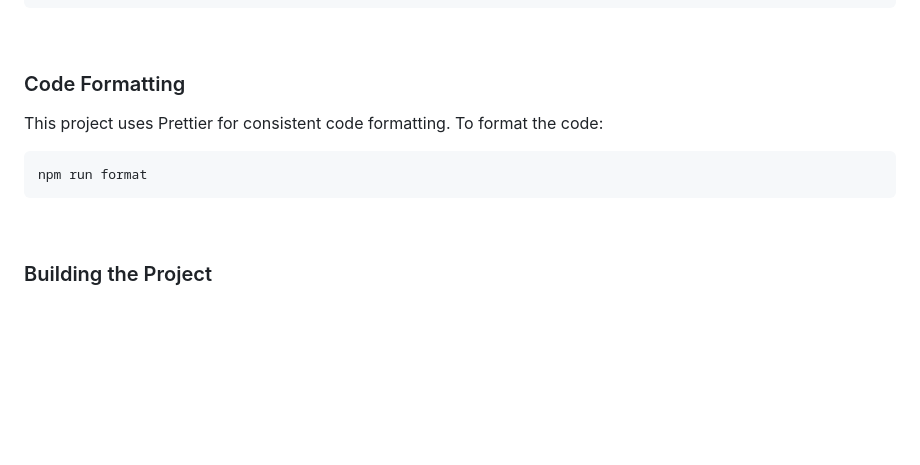
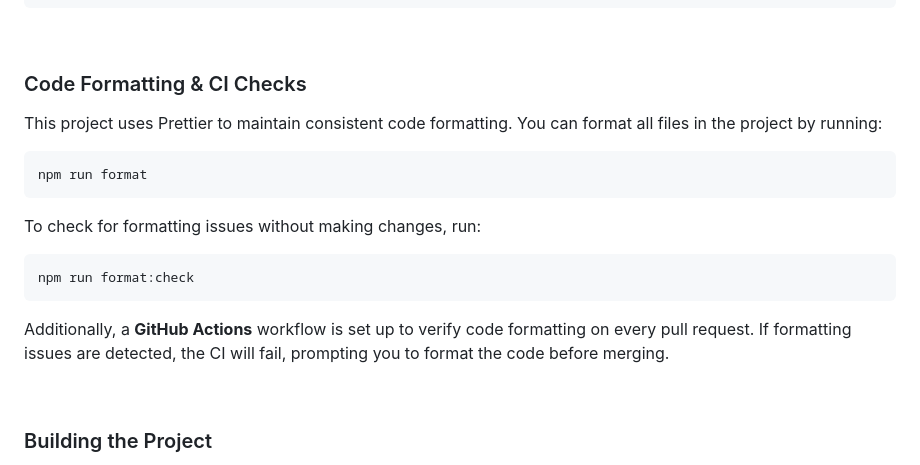
Before and after one commit to OleksandrZadvornyi/dental-clinic-landing, a Markdown page: README.md, the part around the change. Drawn GitHub-style; blank space fills up the shorter version.

Commit message:
docs: add info about code formatting and CI checks

````diff
--- a/README.md
+++ b/README.md
@@ -104,13 +104,22 @@ npm install
 <br>
 
 
-### Code Formatting
+### Code Formatting & CI Checks
 
-This project uses Prettier for consistent code formatting. To format the code:
+This project uses Prettier to maintain consistent code formatting. You can format all files in the project by running:
 
 ```bash
 npm run format
 ```
+
+To check for formatting issues without making changes, run:
+
+```bash
+npm run format:check
+```
+
+Additionally, a **GitHub Actions** workflow is set up to verify code formatting on every pull request. If formatting issues are detected, the CI will fail, prompting you to format the code before merging.
+
 <br>
 
 
````
